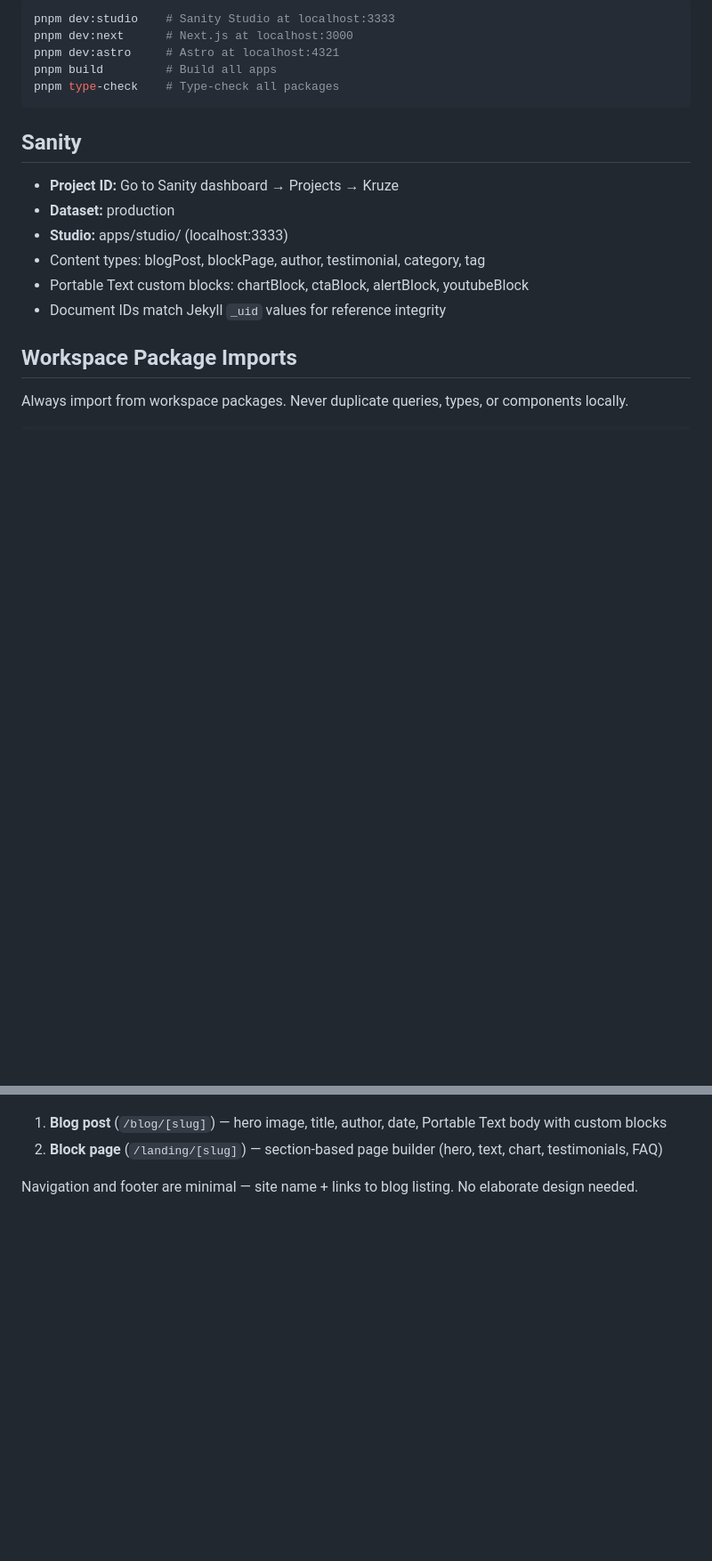
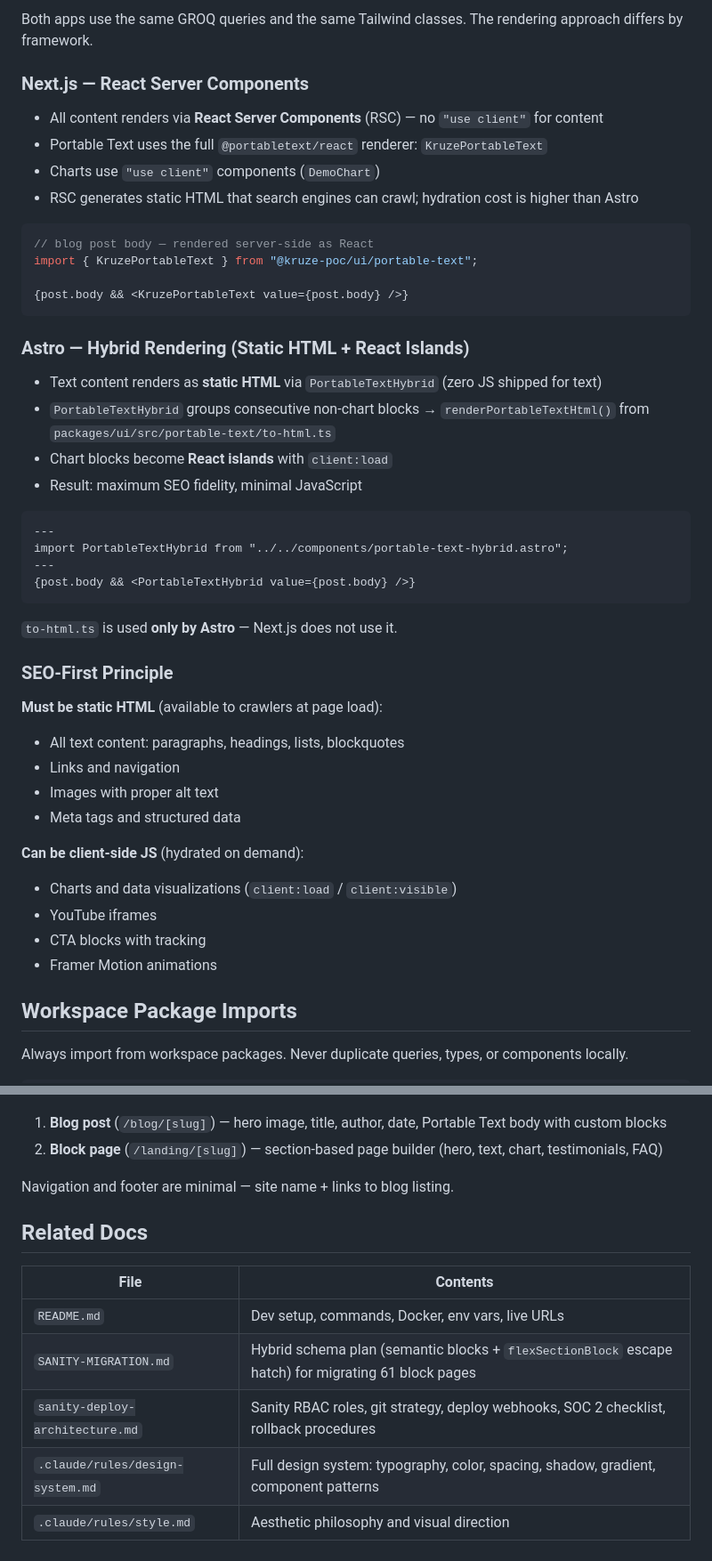
Before and after one commit to dzinemon/kruze-poc, a Markdown page: CLAUDE.md, 2 parts joined by grey strips. Shown at 89% size. GitHub-like rendering; blank space fills up the shorter version.

````diff
--- a/CLAUDE.md
+++ b/CLAUDE.md
@@ -67,20 +40,49 @@ kruze-poc/
 
-```bash
-pnpm dev:studio    # Sanity Studio at localhost:3333
-pnpm dev:next      # Next.js at localhost:3000
-pnpm dev:astro     # Astro at localhost:4321
-pnpm build         # Build all apps
-pnpm type-check    # Type-check all packages
+Both apps use the same GROQ queries and the same Tailwind classes. The rendering approach differs by framework.
+
+### Next.js — React Server Components
+
+- All content renders via **React Server Components** (RSC) — no `"use client"` for content
+- Portable Text uses the full `@portabletext/react` renderer: `KruzePortableText`
+- Charts use `"use client"` components (`DemoChart`)
+- RSC generates static HTML that search engines can crawl; hydration cost is higher than Astro
+
+```typescript
+// blog post body — rendered server-side as React
+import { KruzePortableText } from "@kruze-poc/ui/portable-text";
+
+{post.body && <KruzePortableText value={post.body} />}
 ```
 
-## Sanity
+### Astro — Hybrid Rendering (Static HTML + React Islands)
 
-- **Project ID:** Go to Sanity dashboard → Projects → Kruze
-- **Dataset:** production
-- **Studio:** apps/studio/ (localhost:3333)
-- Content types: blogPost, blockPage, author, testimonial, category, tag
-- Portable Text custom blocks: chartBlock, ctaBlock, alertBlock, youtubeBlock
-- Document IDs match Jekyll `_uid` values for reference integrity
+- Text content renders as **static HTML** via `PortableTextHybrid` (zero JS shipped for text)
+- `PortableTextHybrid` groups consecutive non-chart blocks → `renderPortableTextHtml()` from `packages/ui/src/portable-text/to-html.ts`
+- Chart blocks become **React islands** with `client:load`
+- Result: maximum SEO fidelity, minimal JavaScript
+
+```astro
+---
+import PortableTextHybrid from "../../components/portable-text-hybrid.astro";
+---
+{post.body && <PortableTextHybrid value={post.body} />}
+```
+
+`to-html.ts` is used **only by Astro** — Next.js does not use it.
+
+### SEO-First Principle
+
+**Must be static HTML** (available to crawlers at page load):
+- All text content: paragraphs, headings, lists, blockquotes
+- Links and navigation
+- Images with proper alt text
+- Meta tags and structured data
+
+**Can be client-side JS** (hydrated on demand):
+- Charts and data visualizations (`client:load` / `client:visible`)
+- YouTube iframes
+- CTA blocks with tracking
+- Framer Motion animations
 
 ## Workspace Package Imports
 
@@ -154,4 +154,14 @@ Both apps render the same two page types with the same styling:
 1. **Blog post** (`/blog/[slug]`) — hero image, title, author, date, Portable Text body with custom blocks
 2. **Block page** (`/landing/[slug]`) — section-based page builder (hero, text, chart, testimonials, FAQ)
 
-Navigation and footer are minimal — site name + links to blog listing. No elaborate design needed.
+Navigation and footer are minimal — site name + links to blog listing.
+
+## Related Docs
+
+| File | Contents |
+|------|----------|
+| `README.md` | Dev setup, commands, Docker, env vars, live URLs |
+| `SANITY-MIGRATION.md` | Hybrid schema plan (semantic blocks + `flexSectionBlock` escape hatch) for migrating 61 block pages |
+| `sanity-deploy-architecture.md` | Sanity RBAC roles, git strategy, deploy webhooks, SOC 2 checklist, rollback procedures |
+| `.claude/rules/design-system.md` | Full design system: typography, color, spacing, shadow, gradient, component patterns |
+| `.claude/rules/style.md` | Aesthetic philosophy and visual direction |
````
Also changed, not shown: other parts of CLAUDE.md (+49 -78 lines).
